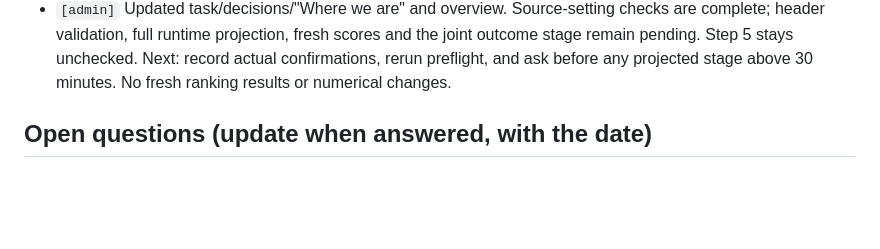
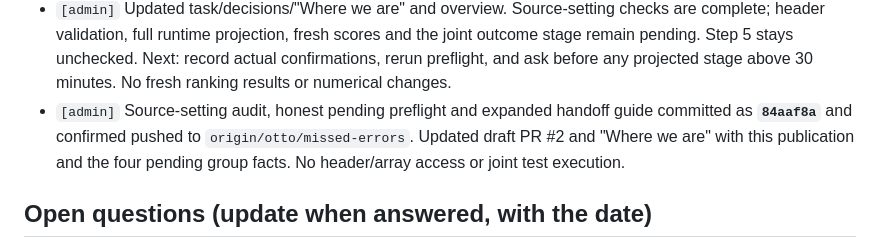
Before and after one commit to Ottohesten/02830-medical-segmentation, a Markdown page: PROJECT_LOG.md, the part around the change. GitHub-like rendering; blank space fills up the shorter version.

Commit message:
Record source-handoff check publication

```diff
--- a/PROJECT_LOG.md
+++ b/PROJECT_LOG.md
@@ -1301,6 +1301,9 @@ separately, and a score chosen here must later be tested once on the G3 pool bef
   header validation, full runtime projection, fresh scores and the joint outcome stage remain pending.
   Step 5 stays unchecked. Next: record actual confirmations, rerun preflight, and ask before any projected
   stage above 30 minutes. No fresh ranking results or numerical changes.
+- `[admin]` Source-setting audit, honest pending preflight and expanded handoff guide committed as
+  **`84aaf8a`** and confirmed pushed to `origin/otto/missed-errors`. Updated draft PR #2 and "Where we are"
+  with this publication and the four pending group facts. No header/array access or joint test execution.
 
 ## Open questions (update when answered, with the date)
 
```
Also changed, not shown: docs/tasks/g1_missed_errors.md (+2 -2 lines).
